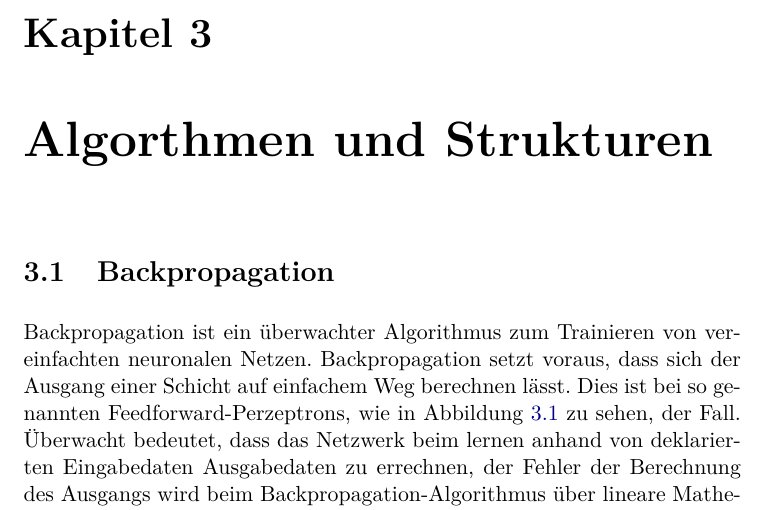
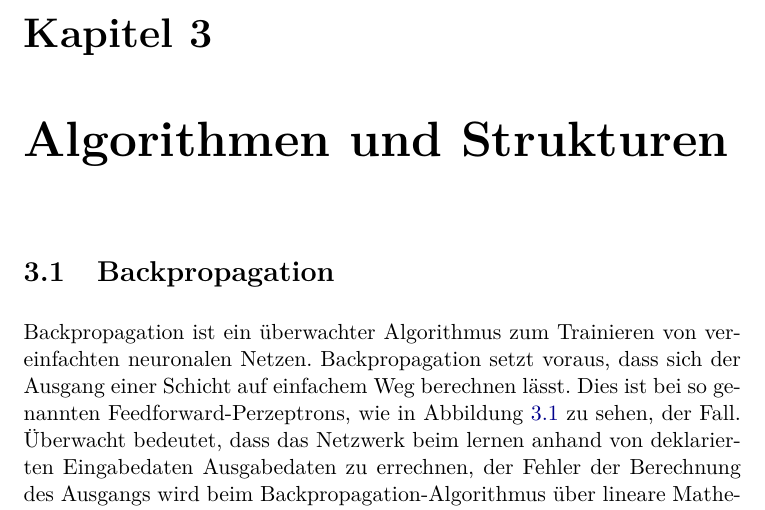
Before and after one commit to kferstl/education.study.iem13, a LaTeX thesis (sem1/SIM/Seminararbeit/Kjartan/latex/thesis.tex, which reads sem1/SIM/Seminararbeit/Kjartan/latex/algorithmen.tex): part of page 16 of 31, cut so that both start at the same text. Compiled offline with pdfLaTeX.

Commit message:
rechtschreibfehler korrigiert

```diff
--- a/sem1/SIM/Seminararbeit/Kjartan/latex/algorithmen.tex
+++ b/sem1/SIM/Seminararbeit/Kjartan/latex/algorithmen.tex
@@ -1,4 +1,4 @@
-\chapter{Algorthmen und Strukturen}
+\chapter{Algorithmen und Strukturen}
 \label{cha:algorithmen}
 % 7 Seiten
 
```
